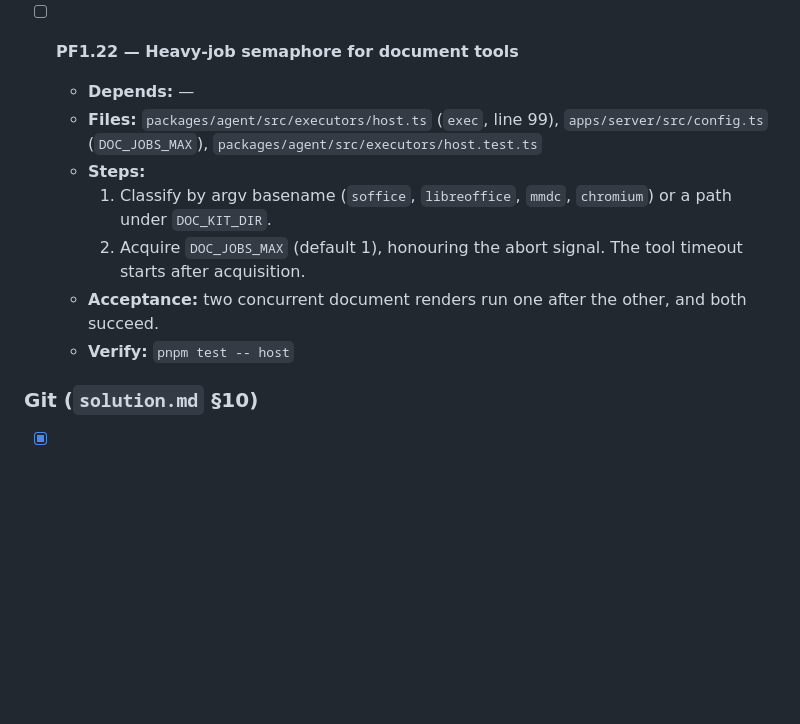
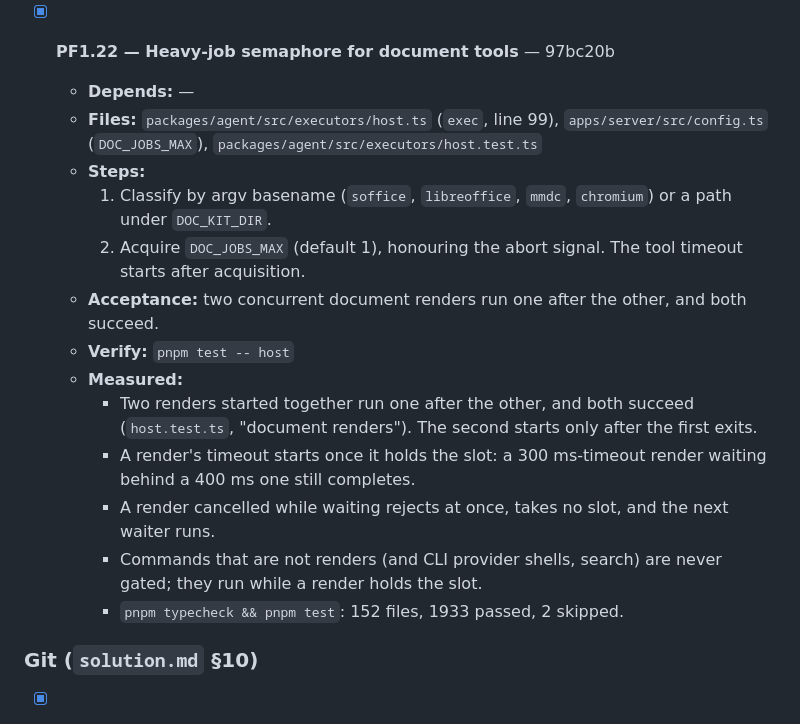
Before and after one commit to Danialdev01/UltraChillCodingHarness, a Markdown page: documentation/todo.md, the part around the change. Drawn GitHub-style; blank space fills up the shorter version.

Commit message:
docs(todo): tick PF1.22
Co-Authored-By: Claude Opus 5.5 <noreply@anthropic.com>

```diff
--- a/documentation/todo.md
+++ b/documentation/todo.md
@@ -535,7 +535,7 @@ PF1.1 and PF1.2 fix existing bugs and may run during PF0.
     - Closing a terminal frees its slot, and `TERMINAL_IDLE_MINUTES` sets the idle close.
     - The per-person cap (5) is new. Before, only the per-project cap existed.
 
-- [ ] **PF1.22 — Heavy-job semaphore for document tools**
+- [x] **PF1.22 — Heavy-job semaphore for document tools** — 97bc20b
 
   - **Depends:** —
   - **Files:** `packages/agent/src/executors/host.ts` (`exec`, line 99), `apps/server/src/config.ts` (`DOC_JOBS_MAX`), `packages/agent/src/executors/host.test.ts`
@@ -544,6 +544,12 @@ PF1.1 and PF1.2 fix existing bugs and may run during PF0.
     2. Acquire `DOC_JOBS_MAX` (default 1), honouring the abort signal. The tool timeout starts after acquisition.
   - **Acceptance:** two concurrent document renders run one after the other, and both succeed.
   - **Verify:** `pnpm test -- host`
+  - **Measured:**
+    - Two renders started together run one after the other, and both succeed (`host.test.ts`, "document renders"). The second starts only after the first exits.
+    - A render's timeout starts once it holds the slot: a 300 ms-timeout render waiting behind a 400 ms one still completes.
+    - A render cancelled while waiting rejects at once, takes no slot, and the next waiter runs.
+    - Commands that are not renders (and CLI provider shells, search) are never gated; they run while a render holds the slot.
+    - `pnpm typecheck && pnpm test`: 152 files, 1933 passed, 2 skipped.
 
 ### Git (`solution.md` §10)
 
```
